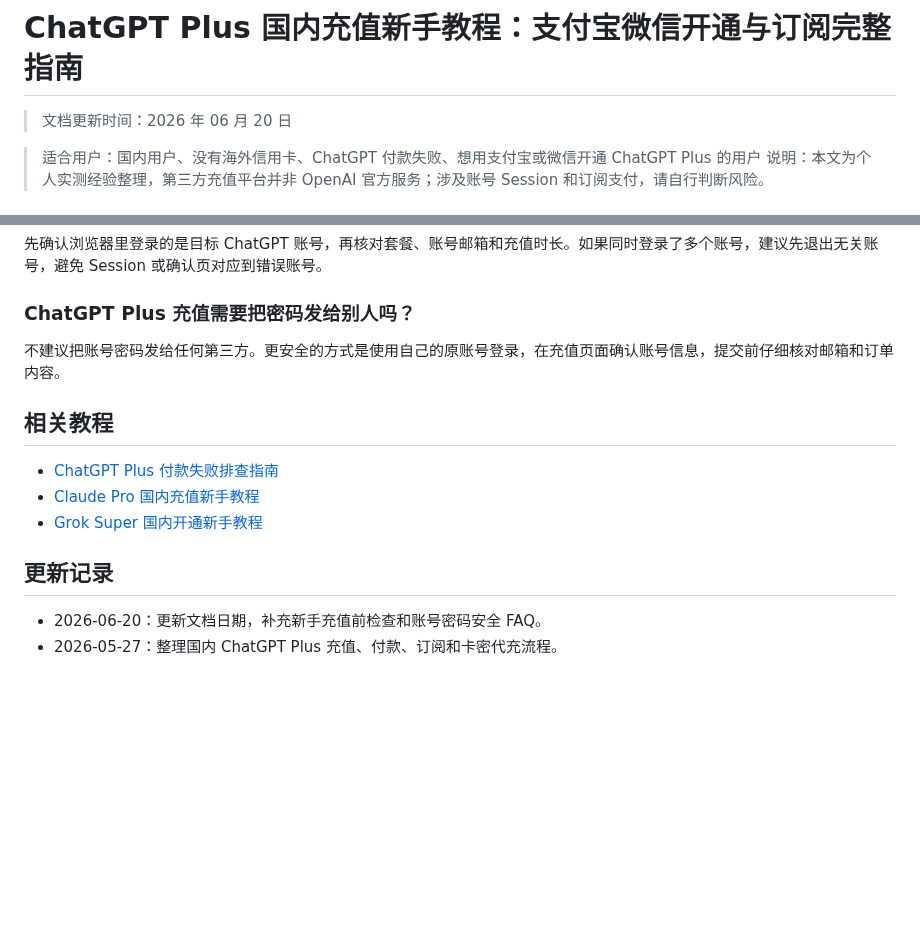
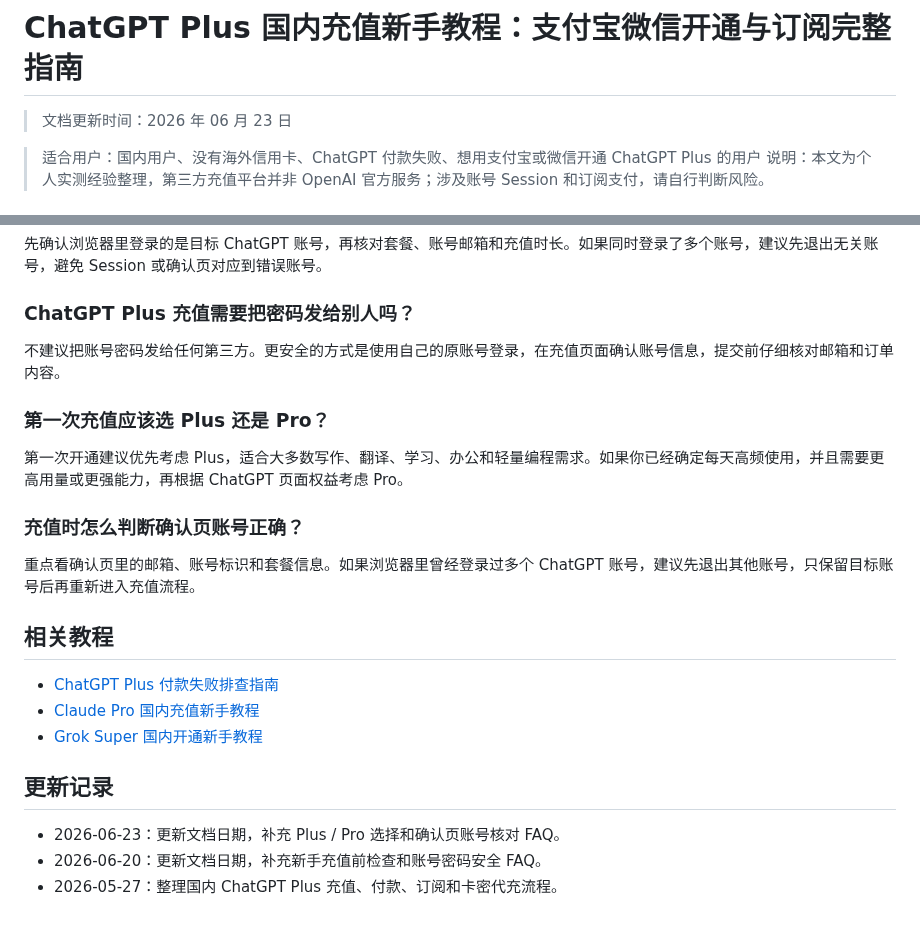
Before and after one commit to imi0801/chatgpt-guide, a Markdown page: README.md, 2 parts joined by grey strips. Rendered like a GitHub page; blank space fills up the shorter version.

Commit message:
Update README date and FAQ

```diff
--- a/README.md
+++ b/README.md
@@ -1,6 +1,6 @@
 # ChatGPT Plus 国内充值新手教程：支付宝微信开通与订阅完整指南
 
-> 文档更新时间：2026 年 06 月 20 日
+> 文档更新时间：2026 年 06 月 23 日
 
 
 > 适合用户：国内用户、没有海外信用卡、ChatGPT 付款失败、想用支付宝或微信开通 ChatGPT Plus 的用户
@@ -184,6 +184,14 @@ ChatGPT Plus 面向大多数日常使用和轻量创作、编程、学习场景
 
 不建议把账号密码发给任何第三方。更安全的方式是使用自己的原账号登录，在充值页面确认账号信息，提交前仔细核对邮箱和订单内容。
 
+### 第一次充值应该选 Plus 还是 Pro？
+
+第一次开通建议优先考虑 Plus，适合大多数写作、翻译、学习、办公和轻量编程需求。如果你已经确定每天高频使用，并且需要更高用量或更强能力，再根据 ChatGPT 页面权益考虑 Pro。
+
+### 充值时怎么判断确认页账号正确？
+
+重点看确认页里的邮箱、账号标识和套餐信息。如果浏览器里曾经登录过多个 ChatGPT 账号，建议先退出其他账号，只保留目标账号后再重新进入充值流程。
+
 ## 相关教程
 
 - [ChatGPT Plus 付款失败排查指南](https://github.com/Ai66Man/ChatGPT-Pay)
@@ -192,5 +200,6 @@ ChatGPT Plus 面向大多数日常使用和轻量创作、编程、学习场景
 
 ## 更新记录
 
+- 2026-06-23：更新文档日期，补充 Plus / Pro 选择和确认页账号核对 FAQ。
 - 2026-06-20：更新文档日期，补充新手充值前检查和账号密码安全 FAQ。
 - 2026-05-27：整理国内 ChatGPT Plus 充值、付款、订阅和卡密代充流程。
```
